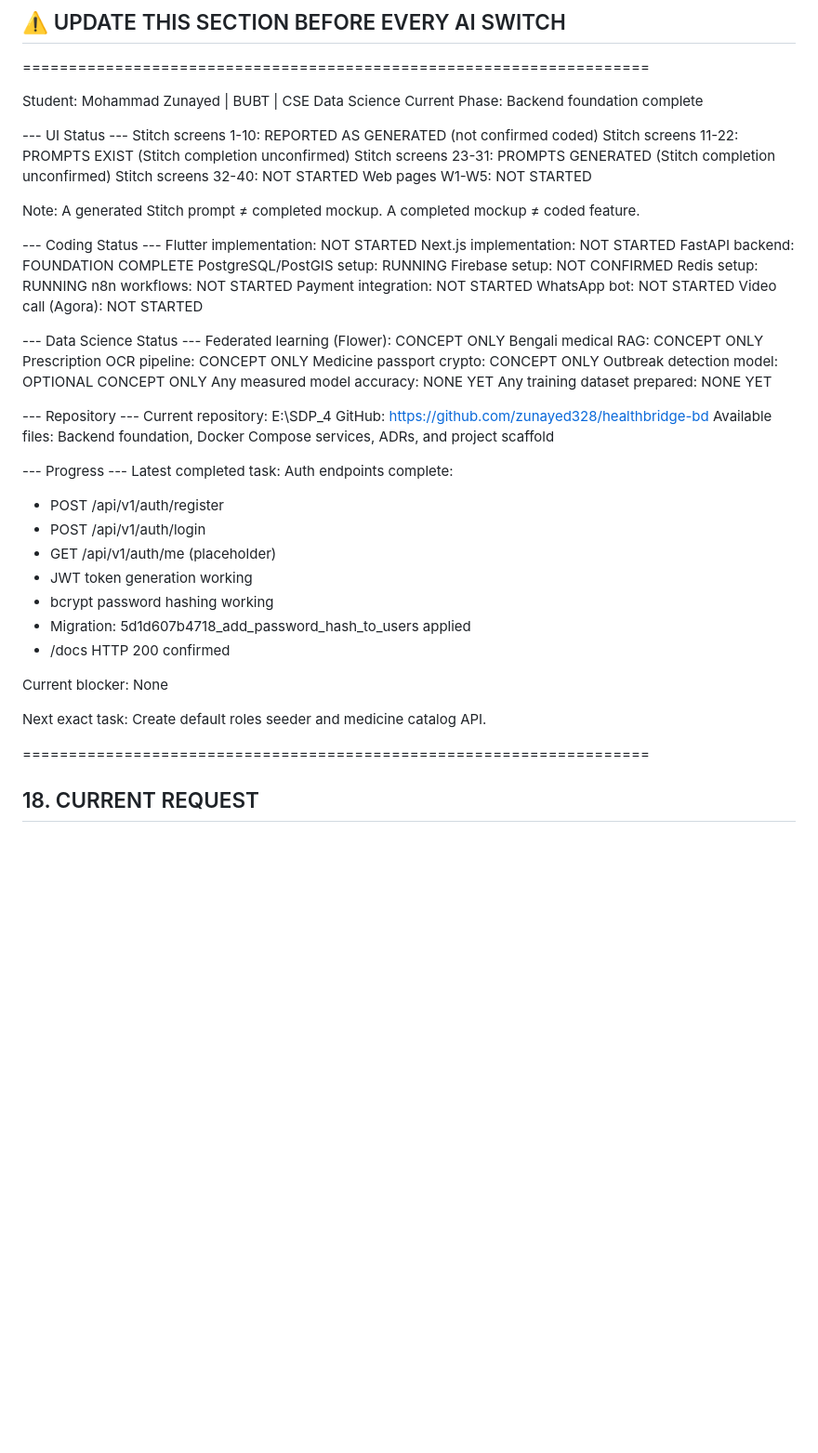
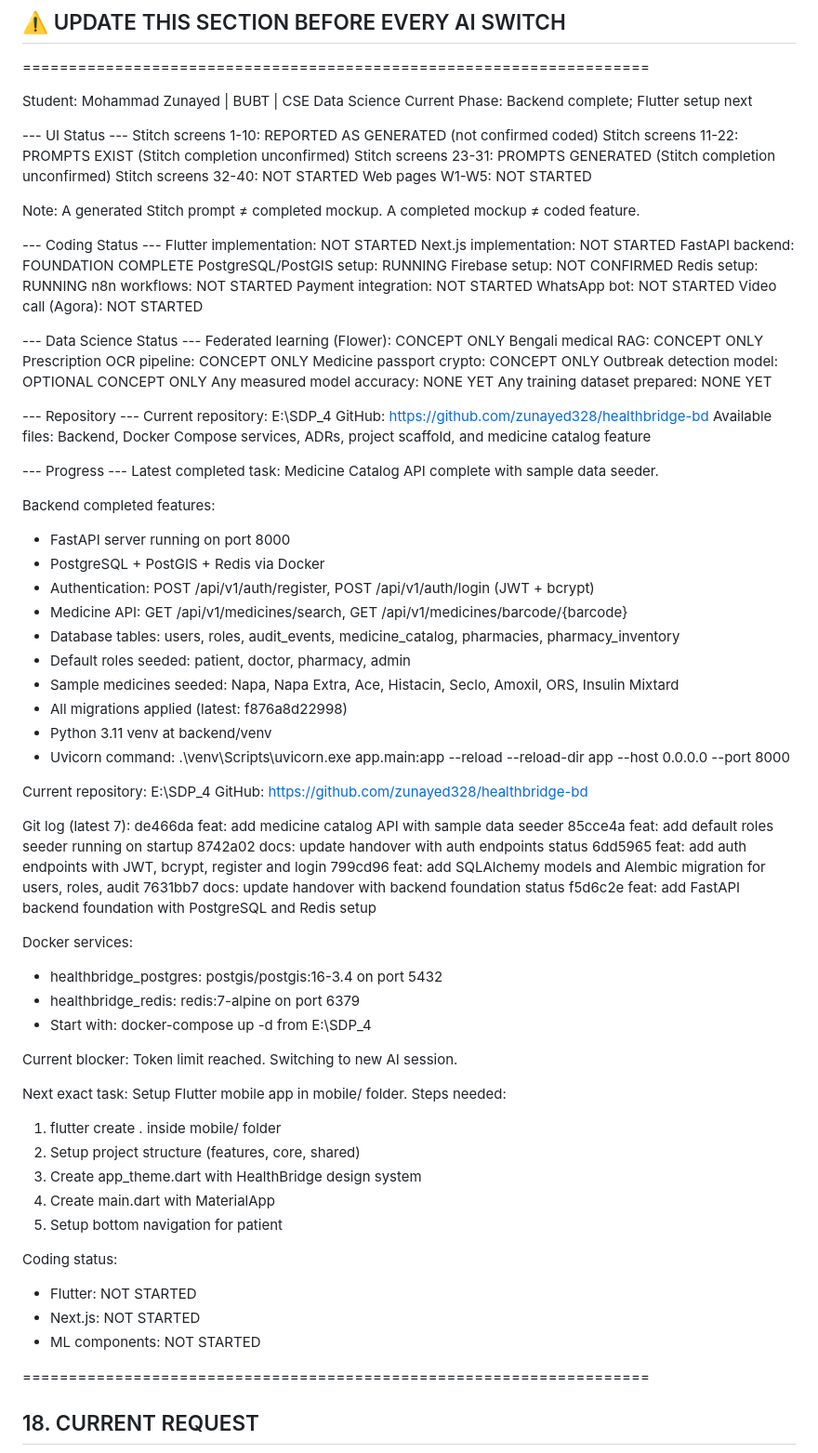
Before and after one commit to zunayed328/healthbridge-bd, a Markdown page: MASTER_HANDOVER.md, the part around the change. Shown at 93% size. Rendered like a GitHub page; blank space fills up the shorter version.

Commit message:
docs: update handover before flutter session

```diff
--- a/MASTER_HANDOVER.md
+++ b/MASTER_HANDOVER.md
@@ -1052,7 +1052,7 @@ At the end of significant work, provide checkpoint:
 ====================================================================
 
 Student: Mohammad Zunayed | BUBT | CSE Data Science
-Current Phase: Backend foundation complete
+Current Phase: Backend complete; Flutter setup next
 
 --- UI Status ---
 Stitch screens 1-10: REPORTED AS GENERATED (not confirmed coded)
@@ -1088,23 +1088,58 @@ Any training dataset prepared: NONE YET
 --- Repository ---
 Current repository: E:\SDP_4
 GitHub: https://github.com/zunayed328/healthbridge-bd
-Available files: Backend foundation, Docker Compose services, ADRs, and project scaffold
+Available files: Backend, Docker Compose services, ADRs, project scaffold, and medicine catalog feature
 
 --- Progress ---
 Latest completed task:
-Auth endpoints complete:
-- POST /api/v1/auth/register
-- POST /api/v1/auth/login
-- GET /api/v1/auth/me (placeholder)
-- JWT token generation working
-- bcrypt password hashing working
-- Migration: 5d1d607b4718_add_password_hash_to_users applied
-- /docs HTTP 200 confirmed
+Medicine Catalog API complete with sample data seeder.
 
-Current blocker: None
+Backend completed features:
+- FastAPI server running on port 8000
+- PostgreSQL + PostGIS + Redis via Docker
+- Authentication: POST /api/v1/auth/register, POST /api/v1/auth/login (JWT + bcrypt)
+- Medicine API: GET /api/v1/medicines/search, GET /api/v1/medicines/barcode/{barcode}
+- Database tables: users, roles, audit_events, medicine_catalog, pharmacies, pharmacy_inventory
+- Default roles seeded: patient, doctor, pharmacy, admin
+- Sample medicines seeded: Napa, Napa Extra, Ace, Histacin, Seclo, Amoxil, ORS, Insulin Mixtard
+- All migrations applied (latest: f876a8d22998)
+- Python 3.11 venv at backend/venv
+- Uvicorn command: .\venv\Scripts\uvicorn.exe app.main:app --reload --reload-dir app --host 0.0.0.0 --port 8000
+
+Current repository:
+E:\SDP_4
+GitHub: https://github.com/zunayed328/healthbridge-bd
+
+Git log (latest 7):
+de466da feat: add medicine catalog API with sample data seeder
+85cce4a feat: add default roles seeder running on startup
+8742a02 docs: update handover with auth endpoints status
+6dd5965 feat: add auth endpoints with JWT, bcrypt, register and login
+799cd96 feat: add SQLAlchemy models and Alembic migration for users, roles, audit
+7631bb7 docs: update handover with backend foundation status
+f5d6c2e feat: add FastAPI backend foundation with PostgreSQL and Redis setup
+
+Docker services:
+- healthbridge_postgres: postgis/postgis:16-3.4 on port 5432
+- healthbridge_redis: redis:7-alpine on port 6379
+- Start with: docker-compose up -d from E:\SDP_4
+
+Current blocker:
+Token limit reached. Switching to new AI session.
 
 Next exact task:
-Create default roles seeder and medicine catalog API.
+Setup Flutter mobile app in mobile/ folder.
+Steps needed:
+1. flutter create . inside mobile/ folder
+2. Setup project structure (features, core, shared)
+3. Create app_theme.dart with HealthBridge design system
+4. Create main.dart with MaterialApp
+5. Setup bottom navigation for patient
+
+Coding status:
+- Flutter: NOT STARTED
+- Next.js: NOT STARTED
+- ML components: NOT STARTED
 
 ====================================================================
 ## 18. CURRENT REQUEST
```
